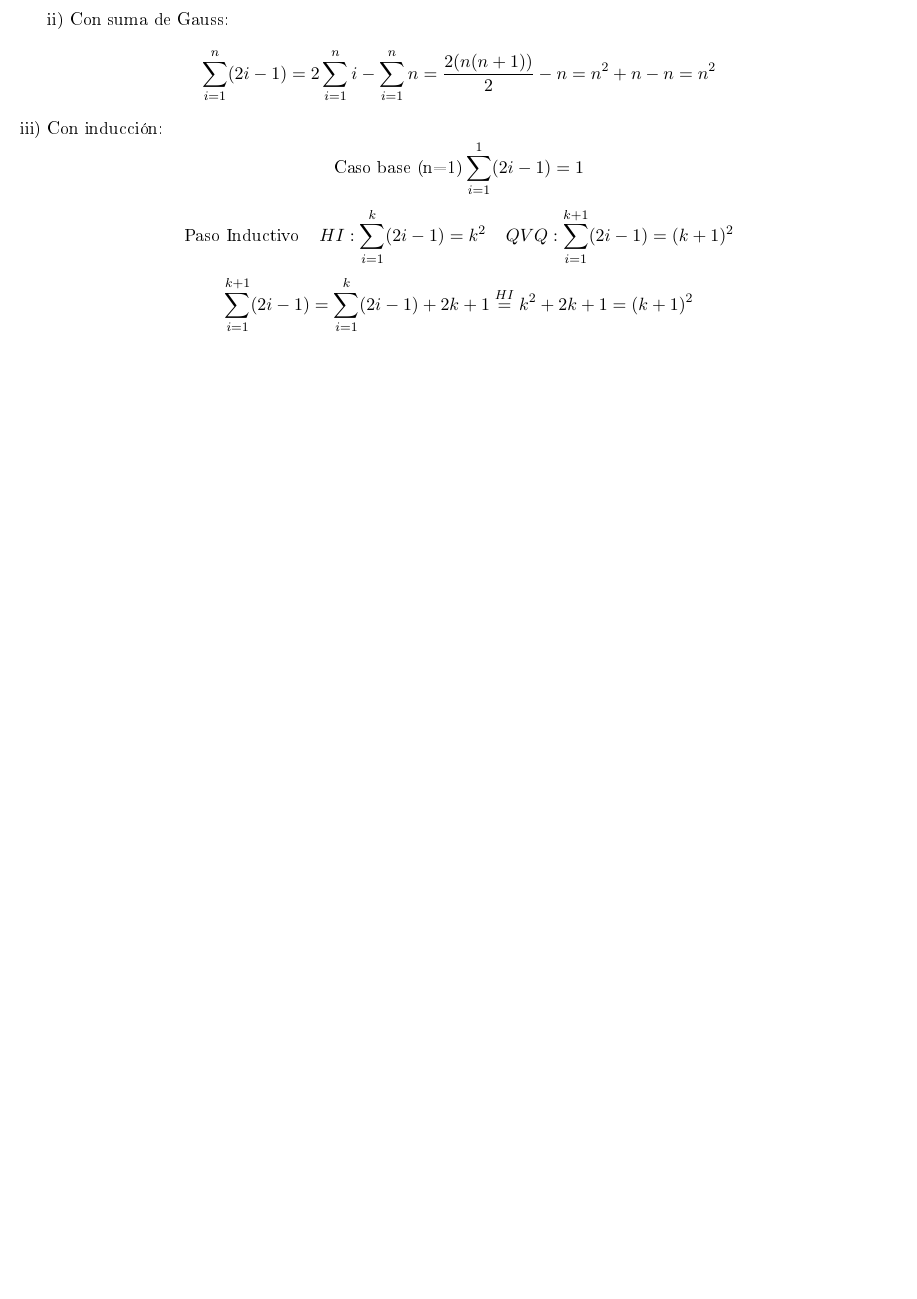
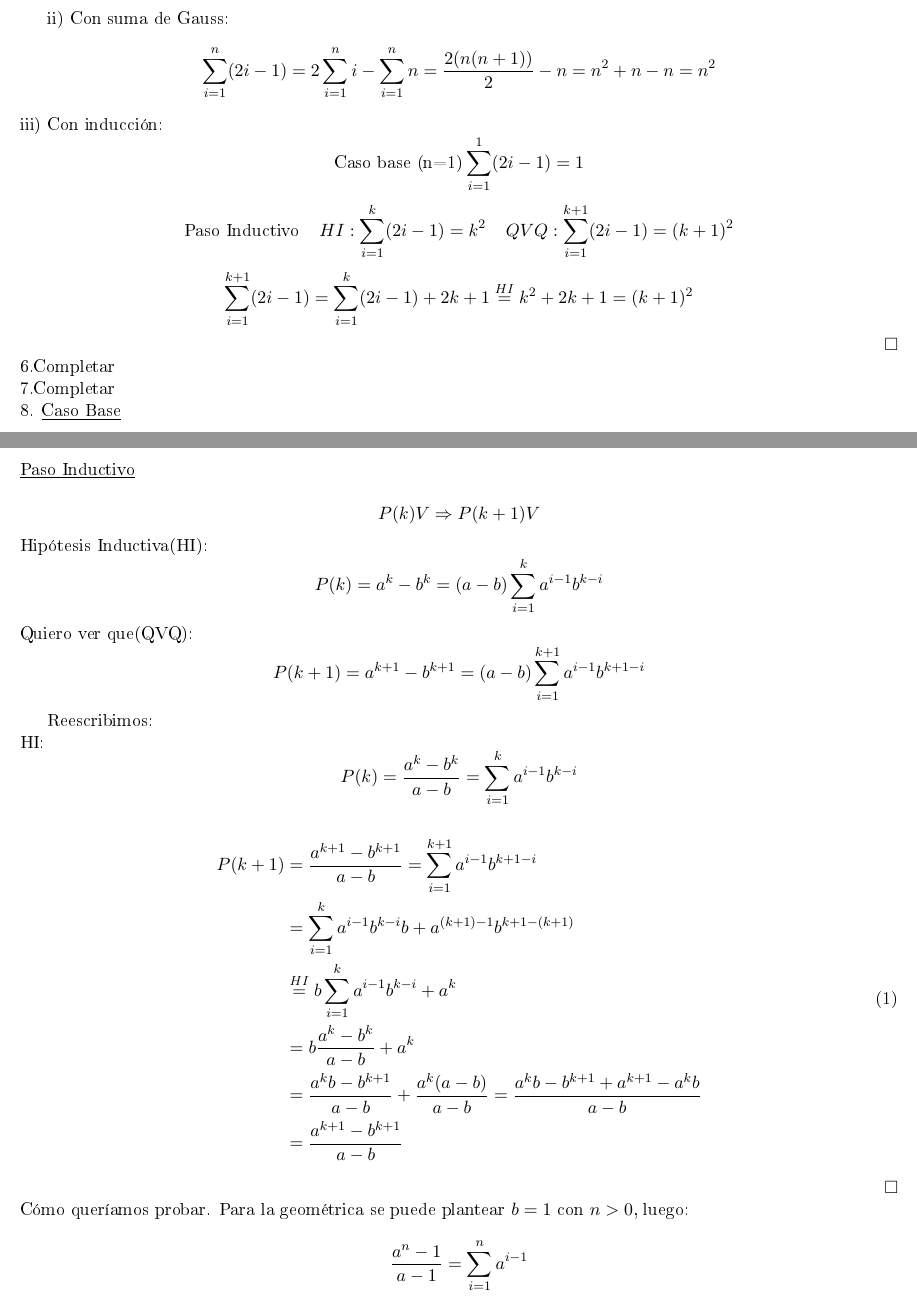
Before and after one commit to sgogar/uba-al1-resueltos, a LaTeX document (ver0.1.tex): part of page 5 of 5 before the commit and two parts of pages 5 and 6 of 6 after it, the two joined at a grey line, cut so that both start at the same text, the shorter picture padded with empty space. The pictures show the PDF file ver0.1.pdf that the author committed with the source.

Commit message:
Ejercicio 8

```diff
--- a/ver0.1.tex
+++ b/ver0.1.tex
@@ -310,4 +312,14 @@ iii) Con inducción:
 \[\text{Paso Inductivo}\;\;\;\; HI: \sum_{i=1}^{k} (2i-1) = k^2\;\;\;\; QVQ: \sum_{i=1}^{k+1} (2i-1) = (k+1)^2 \]
 \[\sum_{i=1}^{k+1} (2i-1) = \sum_{i=1}^{k} (2i-1) + 2k + 1 \stackrel{HI}{=} k^2 + 2k + 1 = (k+1)^2 \]
 \hfill$\square $\\
-6.
+6.Completar\\
+7.Completar\\
+8. \underline{Caso Base}\\
+\[ P(1) = a^1 - b^1 = (a-b)\sum_{i=1}^{1} a^{i-1}b^{1-i} = a-b \]
+\underline{Paso Inductivo}\\
+\[P(k) V \Rightarrow P(k+1) V\]
+Hipótesis Inductiva(HI):\[ P(k) = a^k - b^k = (a-b)\sum_{i=1}^{k} a^{i-1}b^{k-i} \]
+Quiero ver que(QVQ):\[ P(k+1) = a^{k+1} - b^{k+1} = (a-b)\sum_{i=1}^{k+1} a^{i-1}b^{k+1-i} \]
+
+Reescribimos:\\
+HI: \[ P(k) = \frac{a^{k} - b^{k}}{a-b} = \sum_{i=1}^{k} a^{i-1}b^{k-i} \]
@@ -314,2 +335,10 @@ iii) Con inducción:
+ & = \frac{a^{k+1}- b^{k+1}}{a-b}
+\end{split}
+\end{equation}
+\hfill$\square $\\
+Cómo queríamos probar. Para la geométrica se puede plantear [...], luego:\\
+ \[ \frac{a^{n} - 1}{a-1} = \sum_{i=1}^{n} a^{i-1} \]
+9.
+
 
 \end{document}
```
Also changed, not shown: ver0.1.pdf, ver0.1.tex (11 more changed lines), 4 other files.
